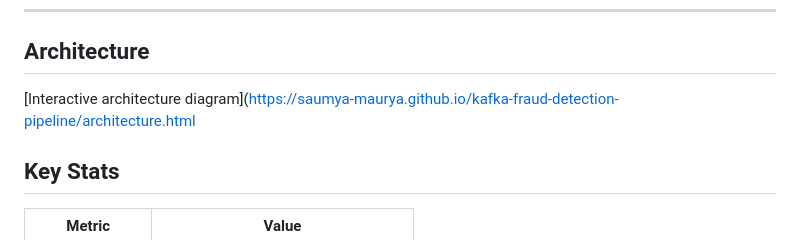
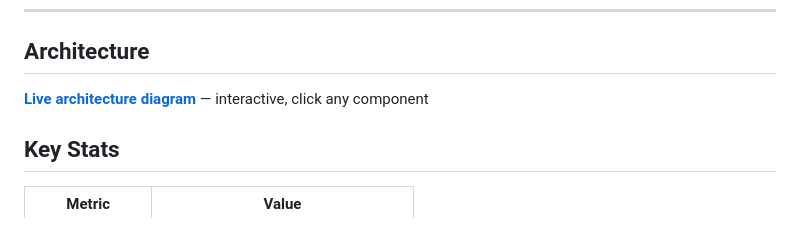
Before and after one commit to Saumya-Maurya/kafka-fraud-detection-pipeline, a Markdown page: README.md, the part around the change. GitHub-like rendering.

Commit message:
Revise architecture diagram link description
Updated link text for the architecture diagram to indicate it is live and interactive.

```diff
--- a/README.md
+++ b/README.md
@@ -8,7 +8,7 @@ alerts to PostgreSQL — all runnable locally with a single command.
 
 ## Architecture
 
-[Interactive architecture diagram](https://saumya-maurya.github.io/kafka-fraud-detection-pipeline/architecture.html
+**[Live architecture diagram](https://saumya-maurya.github.io/kafka-fraud-detection-pipeline/)** — interactive, click any component
 
 ## Key Stats
 
```
